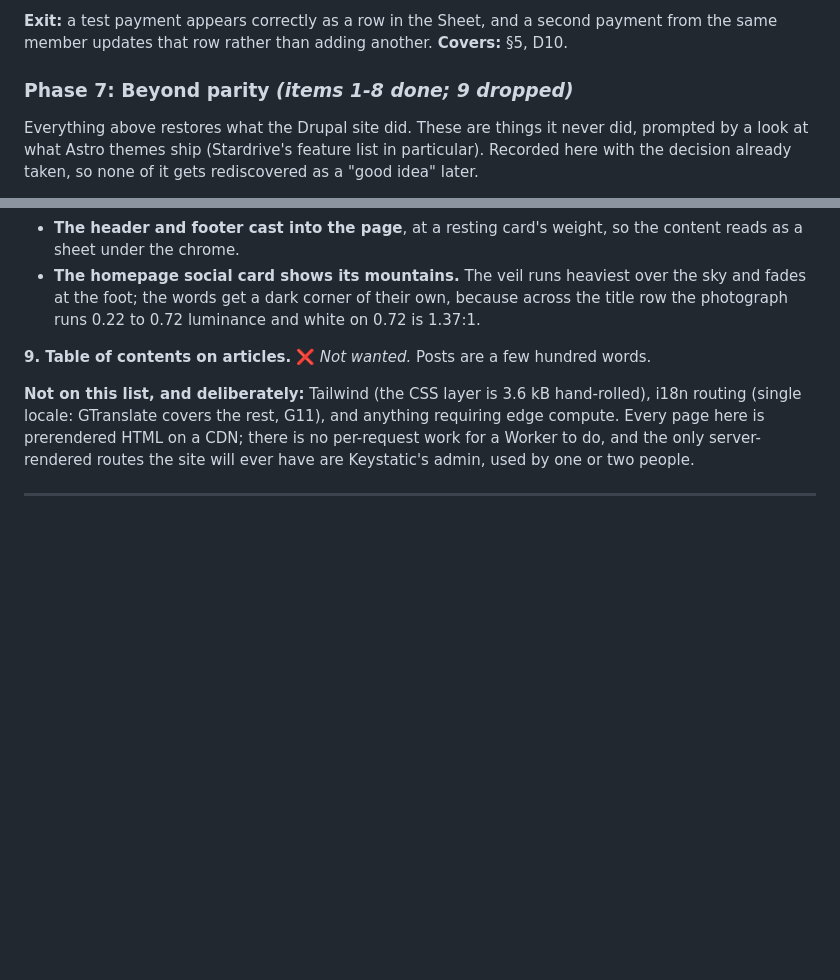
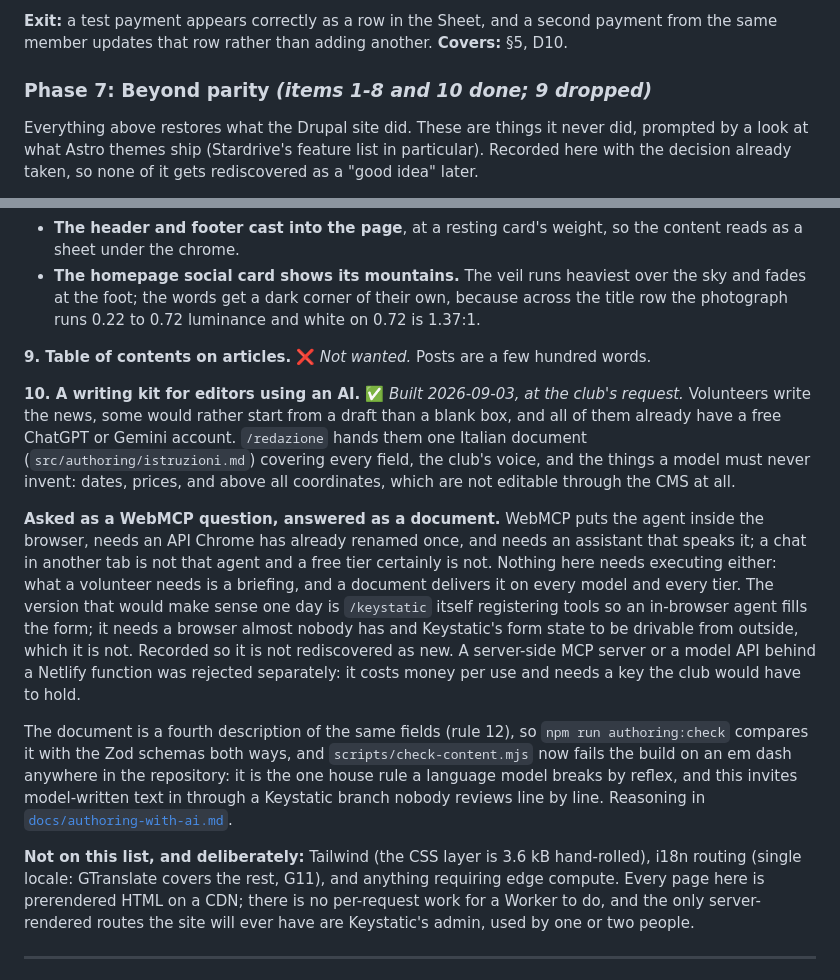
Before and after one commit to ventorelativo/ventorelativo-astro, a Markdown page: MIGRATION-PLAN.md, 2 parts joined by grey strips. Drawn GitHub-style; blank space fills up the shorter version.

Commit message:
docs(plan): record the writing kit as Phase 7 item 10
Including why the answer to "is this what WebMCP is for" was no, so the
question is not reopened from scratch, and what the two new gates exist
to protect.

Co-Authored-By: Claude Opus 5 <noreply@anthropic.com>

```diff
--- a/MIGRATION-PLAN.md
+++ b/MIGRATION-PLAN.md
@@ -1275,7 +1275,7 @@ runbook rather than built: [`docs/payments.md`](docs/payments.md).
 the same member updates that row rather than adding another.
 **Covers:** §5, D10.
 
-### Phase 7: Beyond parity _(items 1-8 done; 9 dropped)_
+### Phase 7: Beyond parity _(items 1-8 and 10 done; 9 dropped)_
 
 Everything above restores what the Drupal site did. These are things it never did, prompted
 by a look at what Astro themes ship (Stardrive's feature list in particular). Recorded here
@@ -1464,6 +1464,30 @@ corrections, and one measurement that turned out to matter:
 
 **9. Table of contents on articles.** ❌ _Not wanted._ Posts are a few hundred words.
 
+**10. A writing kit for editors using an AI.** ✅ _Built 2026-09-03, at the club's
+request._ Volunteers write the news, some would rather start from a draft than a blank box,
+and all of them already have a free ChatGPT or Gemini account. `/redazione` hands them one
+Italian document (`src/authoring/istruzioni.md`) covering every field, the club's voice, and
+the things a model must never invent: dates, prices, and above all coordinates, which are
+not editable through the CMS at all.
+
+**Asked as a WebMCP question, answered as a document.** WebMCP puts the agent inside the
+browser, needs an API Chrome has already renamed once, and needs an assistant that speaks
+it; a chat in another tab is not that agent and a free tier certainly is not. Nothing here
+needs executing either: what a volunteer needs is a briefing, and a document delivers it on
+every model and every tier. The version that would make sense one day is `/keystatic` itself
+registering tools so an in-browser agent fills the form; it needs a browser almost nobody has
+and Keystatic's form state to be drivable from outside, which it is not. Recorded so it is
+not rediscovered as new. A server-side MCP server or a model API behind a Netlify function
+was rejected separately: it costs money per use and needs a key the club would have to hold.
+
+The document is a fourth description of the same fields (rule 12), so
+`npm run authoring:check` compares it with the Zod schemas both ways, and
+`scripts/check-content.mjs` now fails the build on an em dash anywhere in the repository:
+it is the one house rule a language model breaks by reflex, and this invites model-written
+text in through a Keystatic branch nobody reviews line by line. Reasoning in
+[`docs/authoring-with-ai.md`](docs/authoring-with-ai.md).
+
 **Not on this list, and deliberately:** Tailwind (the CSS layer is 3.6 kB hand-rolled),
 i18n routing (single locale: GTranslate covers the rest, G11), and anything requiring edge
 compute. Every page here is prerendered HTML on a CDN; there is no per-request work for a
```
